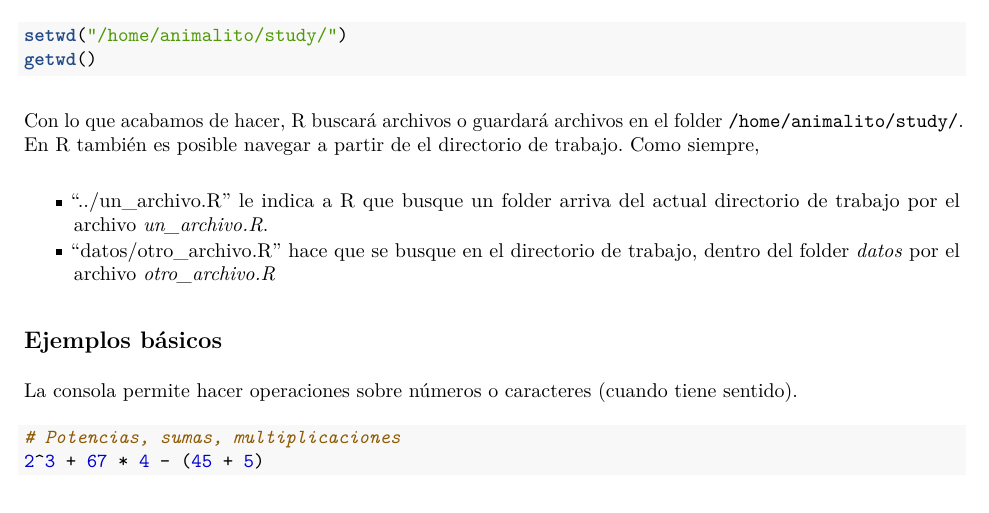
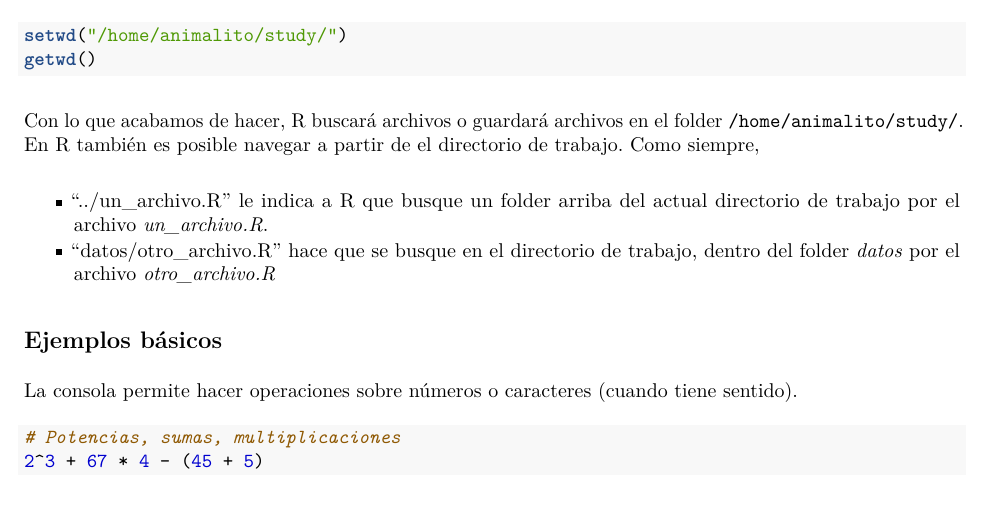
Before and after one commit to animalito/aprendeR, a LaTeX document (lecture_01/1_basico.tex): part of page 1 of 26, cut so that both start at the same text. Compiled offline with pdfLaTeX.

Commit message:
Update 1_basico.tex

```diff
--- a/lecture_01/1_basico.tex
+++ b/lecture_01/1_basico.tex
@@ -242,7 +242,7 @@ navegar a partir de el directorio de trabajo. Como siempre,
 \begin{itemize}
 \itemsep1pt\parskip0pt\parsep0pt
 \item
-  ``../un\_archivo.R'' le indica a R que busque un folder arriva del
+  ``../un\_archivo.R'' le indica a R que busque un folder arriba del
   actual directorio de trabajo por el archivo \emph{un\_archivo.R}.
 \item
   ``datos/otro\_archivo.R'' hace que se busque en el directorio de
```
